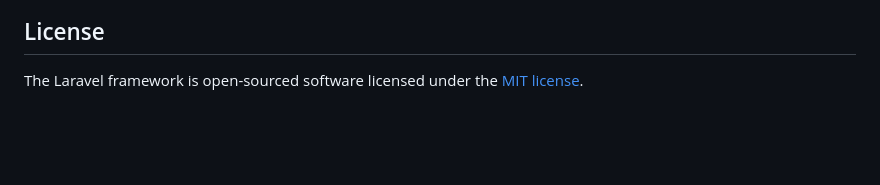
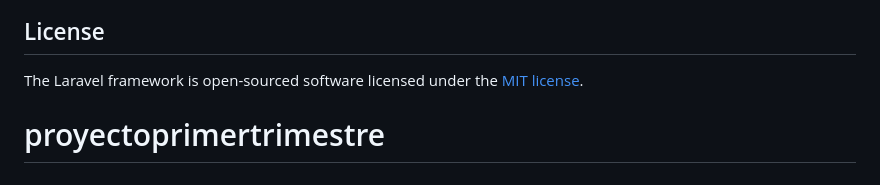
Before and after one commit to ivanamar12/psico-desarrollo, a Markdown page: README.md, the part around the change. GitHub-like rendering; blank space fills up the shorter version.

```diff
--- a/README.md
+++ b/README.md
@@ -62,3 +62,4 @@ If you discover a security vulnerability within Laravel, please send an e-mail t
 ## License
 
 The Laravel framework is open-sourced software licensed under the [MIT license](https://opensource.org/licenses/MIT).
+# proyectoprimertrimestre
```
